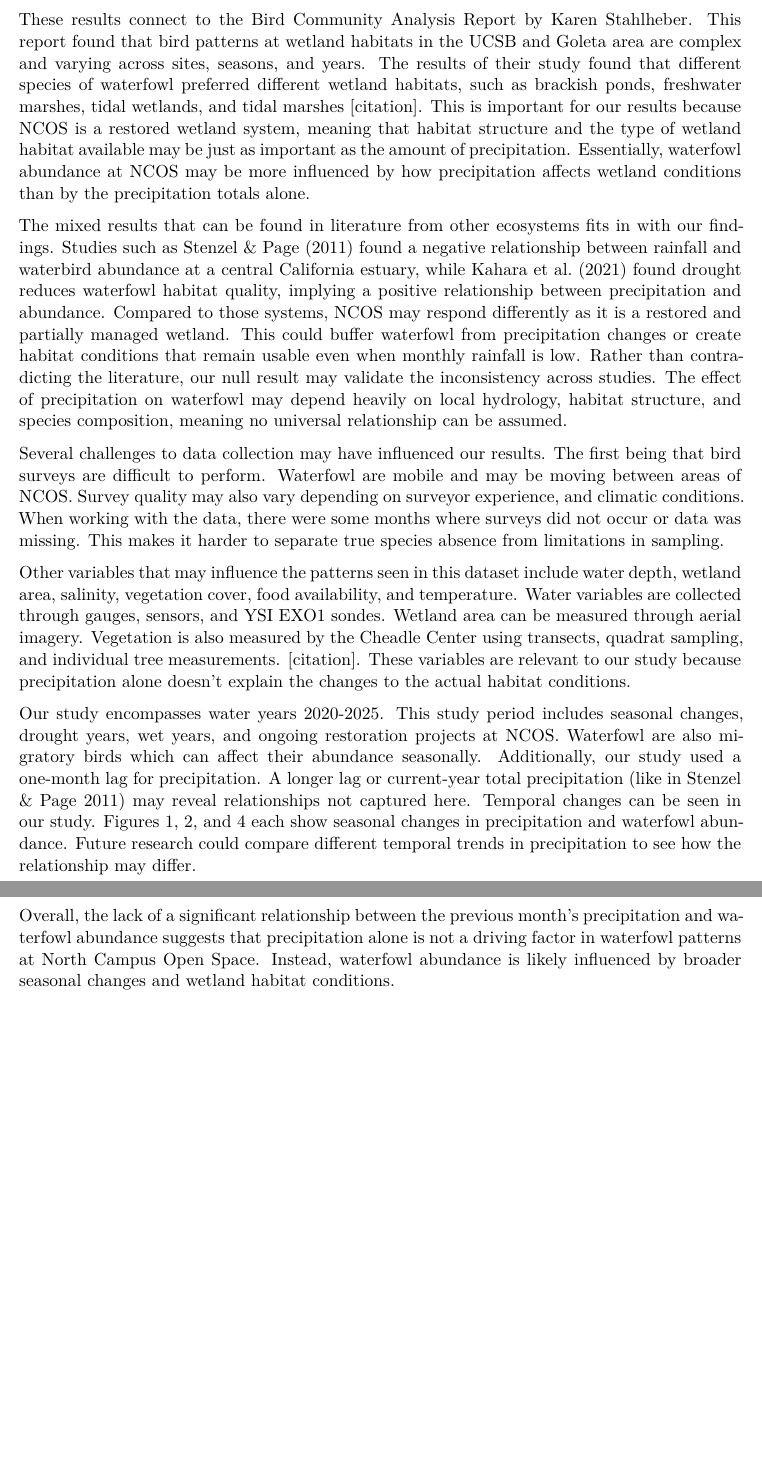
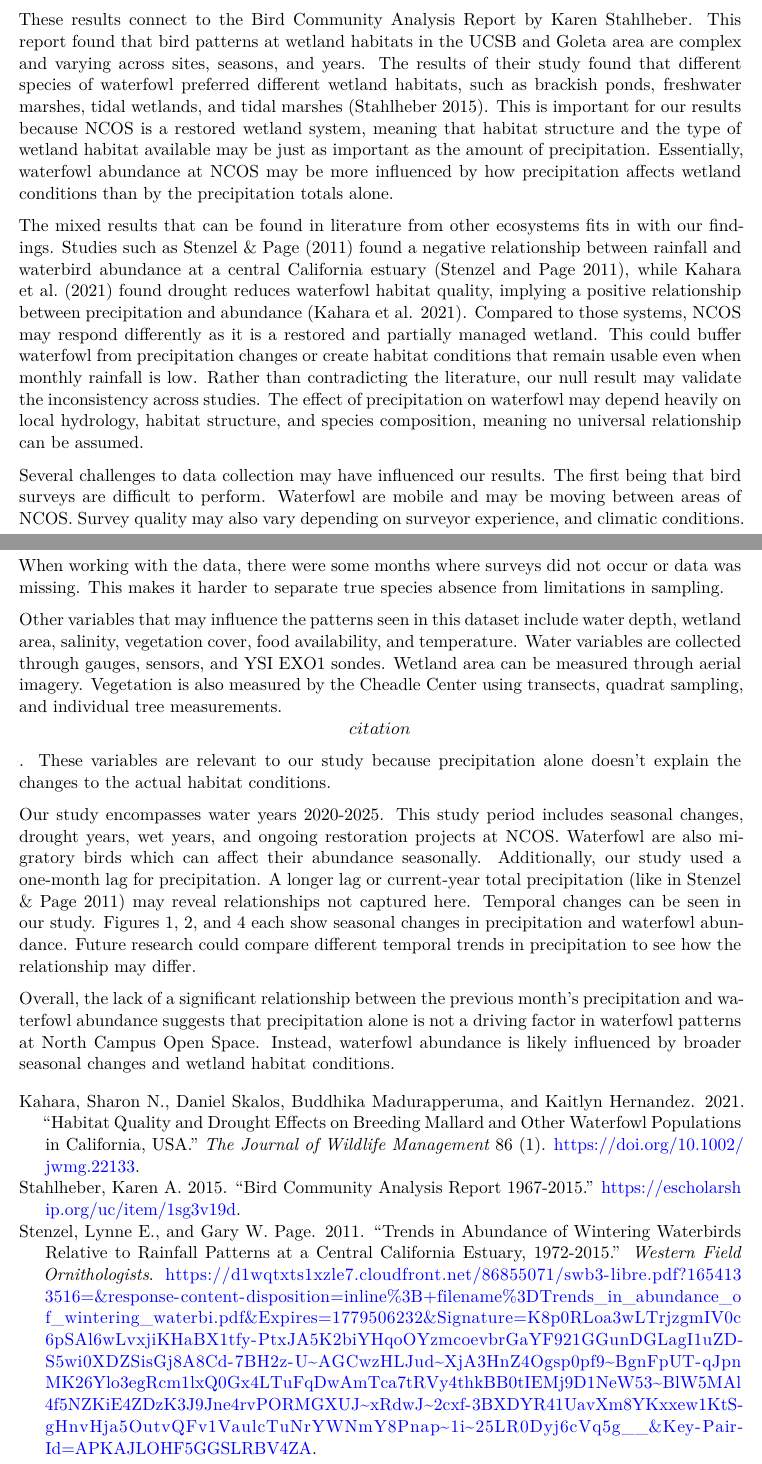
Before and after one commit to ncutner-alt/Waterfowl-v.s.-Precipitation-Final-Project, a Quarto document (paper/final_paper.qmd): two parts of pages 5 and 6 of 6 before the commit and two parts of pages 4 and 6 of 6 after it, joined at a grey line, cut so that both start at the same text, the shorter picture padded with empty space. Rendered offline with R 4.5, knitr and Pandoc in place of Quarto, then LaTeX, with nearby package versions.

Commit message:
adding citations

````diff
--- a/paper/final_paper.qmd
+++ b/paper/final_paper.qmd
@@ -7,7 +7,9 @@ execute:
   echo: false
   warning: false
   message: false
+bibliography: references.bib
 ---
+
 ```{r}
 #| label: packages
 
@@ -519,13 +523,13 @@ combined_plot
 
 Our results suggest that precipitation alone did not strongly predict waterfowl abundance at North Campus Open Space (NCOS) from water years 2020-2025. Although it is seen that waterfowl abundance and precipitation follow the same seasonal trends, the direct relationship between previous-month’s precipitation totals and waterfowl abundance was not significant. This result indicates that precipitation may not be the main factor controlling waterfowl abundance at NCOS. However, this does not mean that our findings are not meaningful. It may suggest that local restoration, wetland management, and habitat conditions at NCOS may buffer waterfowl from precipitation-driven fluctuations seen elsewhere.
 
-These results connect to the Bird Community Analysis Report by Karen Stahlheber. This report found that bird patterns at wetland habitats in the UCSB and Goleta area are complex and varying across sites, seasons, and years. The results of their study found that different species of waterfowl preferred different wetland habitats, such as brackish ponds, freshwater marshes, tidal wetlands, and tidal marshes [citation]. This is important for our results because NCOS is a restored wetland system, meaning that habitat structure and the type of wetland habitat available may be just as important as the amount of precipitation. Essentially, waterfowl abundance at NCOS may be more influenced by how precipitation affects wetland conditions than by the precipitation totals alone.
+These results connect to the Bird Community Analysis Report by Karen Stahlheber. This report found that bird patterns at wetland habitats in the UCSB and Goleta area are complex and varying across sites, seasons, and years. The results of their study found that different species of waterfowl preferred different wetland habitats, such as brackish ponds, freshwater marshes, tidal wetlands, and tidal marshes [@Stahlheber2015]. This is important for our results because NCOS is a restored wetland system, meaning that habitat structure and the type of wetland habitat available may be just as important as the amount of precipitation. Essentially, waterfowl abundance at NCOS may be more influenced by how precipitation affects wetland conditions than by the precipitation totals alone.
 
-The mixed results that can be found in literature from other ecosystems fits in with our findings. Studies such as Stenzel & Page (2011) found a negative relationship between rainfall and waterbird abundance at a central California estuary, while Kahara et al. (2021) found drought reduces waterfowl habitat quality, implying a positive relationship between precipitation and abundance. Compared to those systems, NCOS may respond differently as it is a restored and partially managed wetland. This could buffer waterfowl from precipitation changes or create habitat conditions that remain usable even when monthly rainfall is low. Rather than contradicting the literature, our null result may validate the inconsistency across studies. The effect of precipitation on waterfowl may depend heavily on local hydrology, habitat structure, and species composition, meaning no universal relationship can be assumed.
+The mixed results that can be found in literature from other ecosystems fits in with our findings. Studies such as Stenzel & Page (2011) found a negative relationship between rainfall and waterbird abundance at a central California estuary [@stenzel2011], while Kahara et al. (2021) found drought reduces waterfowl habitat quality, implying a positive relationship between precipitation and abundance [@kahara2021]. Compared to those systems, NCOS may respond differently as it is a restored and partially managed wetland. This could buffer waterfowl from precipitation changes or create habitat conditions that remain usable even when monthly rainfall is low. Rather than contradicting the literature, our null result may validate the inconsistency across studies. The effect of precipitation on waterfowl may depend heavily on local hydrology, habitat structure, and species composition, meaning no universal relationship can be assumed.
 
 Several challenges to data collection may have influenced our results. The first being that bird surveys are difficult to perform. Waterfowl are mobile and may be moving between areas of NCOS. Survey quality may also vary depending on surveyor experience, and climatic conditions. When working with the data, there were some months where surveys did not occur or data was missing. This makes it harder to separate true species absence from limitations in sampling.
 
-Other variables that may influence the patterns seen in this dataset include water depth, wetland area, salinity, vegetation cover, food availability, and temperature. Water variables are collected through gauges, sensors, and YSI EXO1 sondes. Wetland area can be measured through aerial imagery. Vegetation is also measured by the Cheadle Center using transects, quadrat sampling, and individual tree measurements. [citation]. These variables are relevant to our study because precipitation alone doesn’t explain the changes to the actual habitat conditions.
+Other variables that may influence the patterns seen in this dataset include water depth, wetland area, salinity, vegetation cover, food availability, and temperature. Water variables are collected through gauges, sensors, and YSI EXO1 sondes. Wetland area can be measured through aerial imagery. Vegetation is also measured by the Cheadle Center using transects, quadrat sampling, and individual tree measurements. \[citation\]. These variables are relevant to our study because precipitation alone doesn’t explain the changes to the actual habitat conditions.
 
 Our study encompasses water years 2020-2025. This study period includes seasonal changes, drought years, wet years, and ongoing restoration projects at NCOS. Waterfowl are also migratory birds which can affect their abundance seasonally. Additionally, our study used a one-month lag for precipitation. A longer lag or current-year total precipitation (like in Stenzel & Page 2011) may reveal relationships not captured here. Temporal changes can be seen in our study. Figures 1, 2, and 4 each show seasonal changes in precipitation and waterfowl abundance. Future research could compare different temporal trends in precipitation to see how the relationship may differ.
 
--- /dev/null
+++ b/paper/references.bib
@@ -0,0 +1,30 @@
+
+@article{kahara2021,
+	title = {Habitat quality and drought effects on breeding mallard and other waterfowl populations in California, USA},
+	author = {Kahara, Sharon N. and Skalos, Daniel and Madurapperuma, Buddhika and Hernandez, Kaitlyn},
+	year = {2021},
+	month = {12},
+	date = {2021-12-20},
+	journal = {The Journal of Wildlife Management},
+	volume = {86},
+	number = {1},
+	doi = {10.1002/jwmg.22133},
+	url = {http://dx.doi.org/10.1002/jwmg.22133},
+	langid = {en}
+}
+
+@article{Stahlheber2015,
+  author  = {Stahlheber, Karen A.},
+  title   = {Bird Community Analysis Report 1967-2015},
+  institution = {University of California, Santa Barbara},
+  year    = {2015},
+  url     = {https://escholarship.org/uc/item/1sg3v19d}
+}
+
+@article{stenzel2011,
+  author  = {Stenzel, Lynne E. and Page, Gary W.},
+  title   = {Trends in abundance of wintering waterbirds relative to rainfall patterns at a central California estuary, 1972-2015},
+  journal = {Western Field Ornithologists},
+  year    = {2011},
+  url     = {https://d1wqtxts1xzle7.cloudfront.net/86855071/swb3-libre.pdf?1654133516=&response-content-disposition=inline%3B+filename%3DTrends_in_abundance_of_wintering_waterbi.pdf&Expires=1779506232&Signature=K8p0RLoa3wLTrjzgmIV0c6pSAl6wLvxjiKHaBX1tfy-PtxJA5K2biYHqoOYzmcoevbrGaYF921GGunDGLagI1uZD-S5wi0XDZSisGj8A8Cd-7BH2z-U~AGCwzHLJud~XjA3HnZ4Ogsp0pf9~BgnFpUT-qJpnMK26Ylo3egRcm1lxQ0Gx4LTuFqDwAmTca7tRVy4thkBB0tIEMj9D1NeW53~BlW5MAl4f5NZKiE4ZDzK3J9Jne4rvPORMGXUJ~xRdwJ~2cxf-3BXDYR41UavXm8YKxxew1KtS-gHnvHja5OutvQFv1VaulcTuNrYWNmY8Pnap~1i~25LR0Dyj6cVq5g__&Key-Pair-Id=APKAJLOHF5GGSLRBV4ZA}
+}
````
Also changed, not shown: paper/final_paper.qmd (16 more changed lines).
